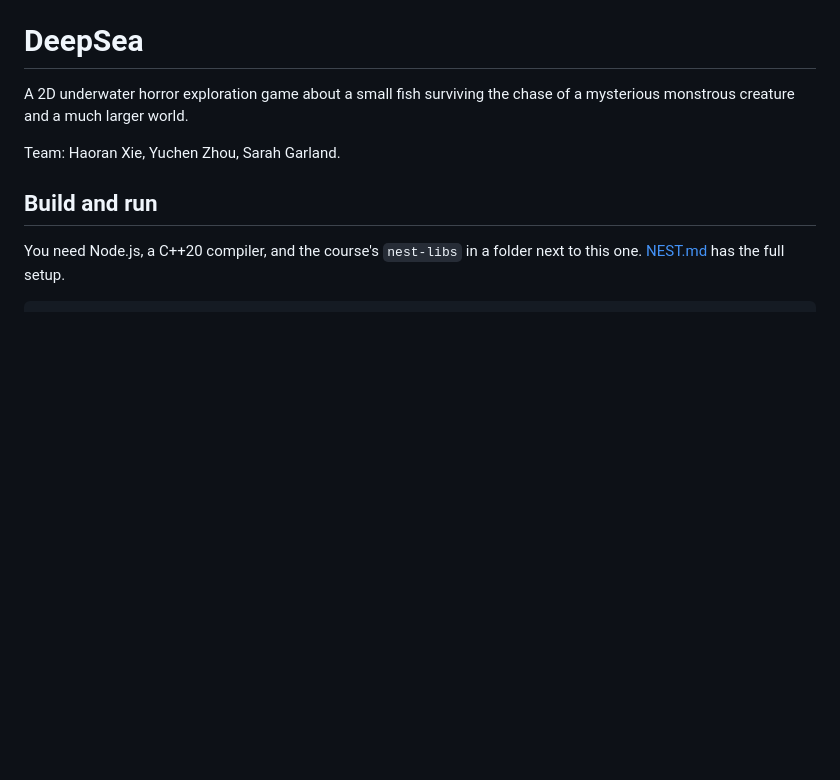
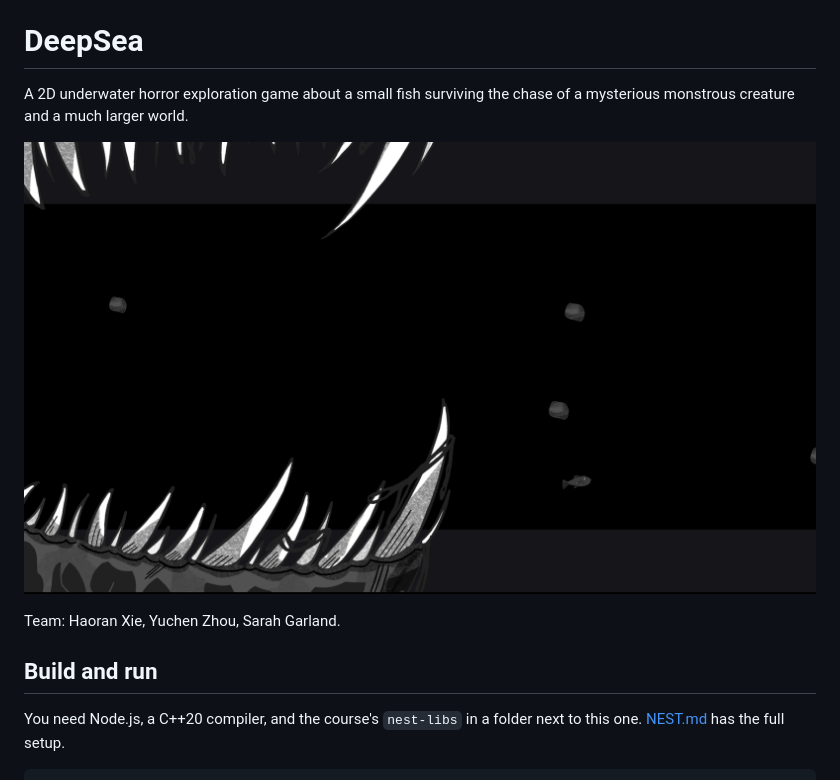
Before and after one commit to ErwinZhou/deepsea, a Markdown page: README.md, the part around the change. Rendered like a GitHub page; pictures changed too: docs/screenshot.png (added); blank space fills up the shorter version.

```diff
--- a/README.md
+++ b/README.md
@@ -1,6 +1,8 @@
 # DeepSea
 
 A 2D underwater horror exploration game about a small fish surviving the chase of a mysterious monstrous creature and a much larger world.
+
+![Screen Shot](docs/screenshot.png)
 
 Team: Haoran Xie, Yuchen Zhou, Sarah Garland.
 
```
Also changed, not shown: assets/background.png (deleted), 4 other files.
